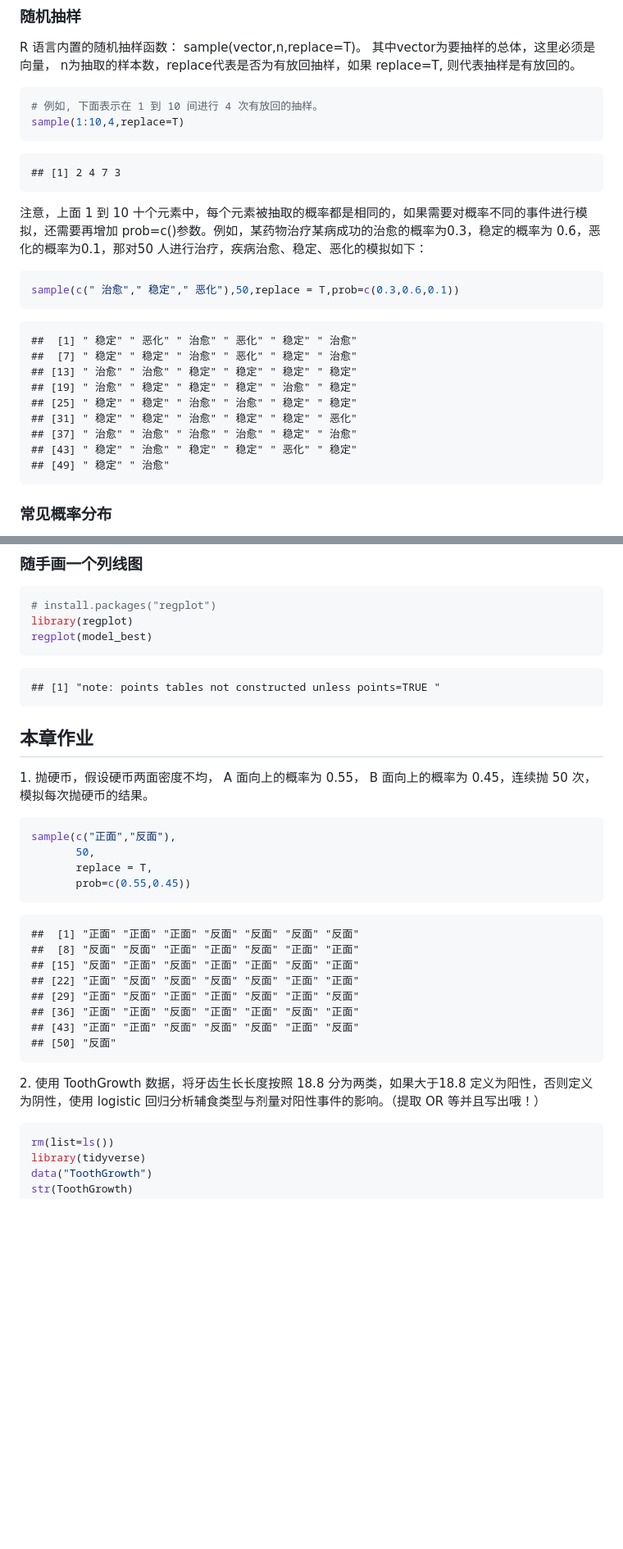
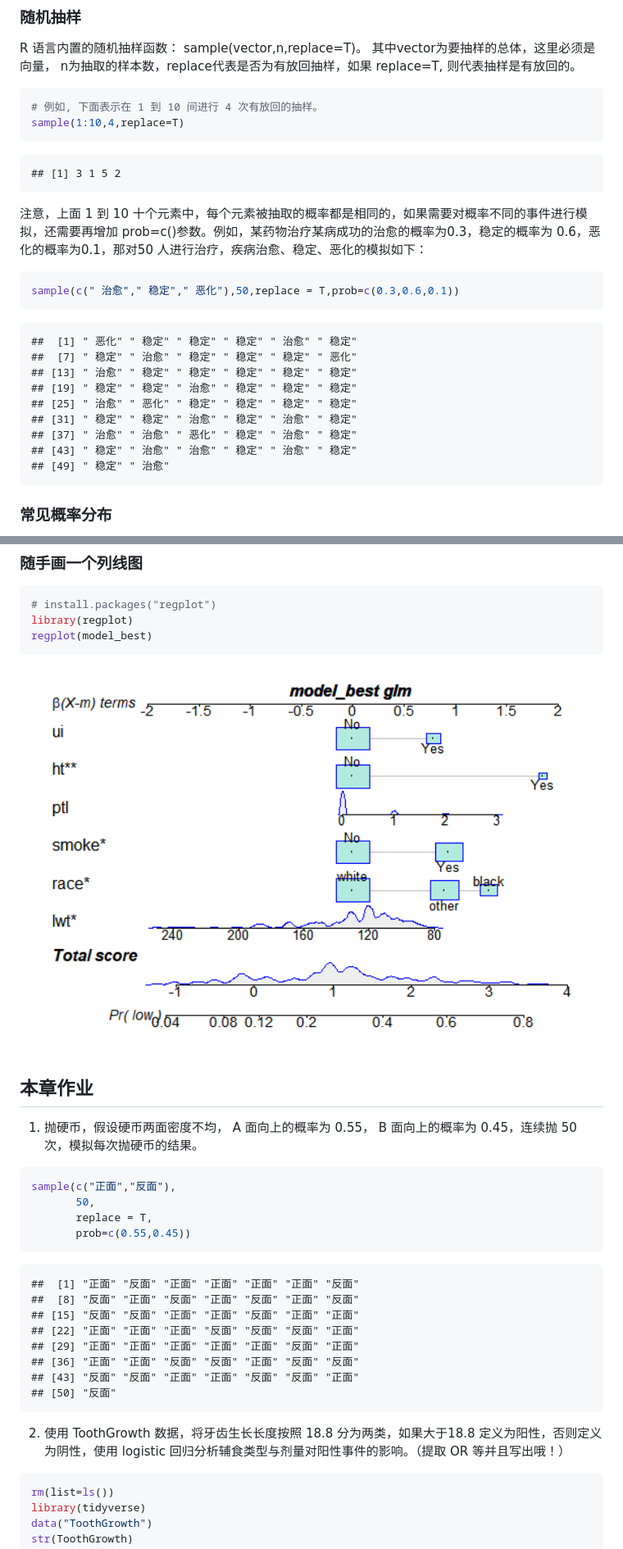
Before and after one commit to yanghongXXL/GBD_yh_test, a Markdown page: docs/02_统计基础.md, 2 parts joined by grey strips. Shown: that part at 82% size. GitHub-like rendering; pictures changed too: docs/images/0202.png (added); blank space fills up the shorter version.

Commit message:
修改图
r intro-ds-2
r intro-ds-1
新增图需要变动，不知道啥意思，待查

````diff
--- a/docs/02_统计基础.md
+++ b/docs/02_统计基础.md
@@ -15,7 +15,7 @@ sample(1:10,4,replace=T)
 ```
 
 ```
-## [1] 2 4 7 3
+## [1] 3 1 5 2
 ```
 
 注意，上面 1 到 10 十个元素中，每个元素被抽取的概率都是相同的，如果需要对概率不同的事件进行模拟，还需要再增加 prob=c()参数。例如，某药物治疗某病成功的治愈的概率为0.3，稳定的概率为 0.6，恶化的概率为0.1，那对50 人进行治疗，疾病治愈、稳定、恶化的模拟如下：
@@ -26,14 +26,14 @@ sample(c(" 治愈"," 稳定"," 恶化"),50,replace = T,prob=c(0.3,0.6,0.1))
 ```
 
 ```
-##  [1] " 稳定" " 恶化" " 治愈" " 恶化" " 稳定" " 治愈"
-##  [7] " 稳定" " 稳定" " 治愈" " 恶化" " 稳定" " 治愈"
-## [13] " 治愈" " 治愈" " 稳定" " 稳定" " 稳定" " 稳定"
-## [19] " 治愈" " 稳定" " 稳定" " 稳定" " 治愈" " 稳定"
-## [25] " 稳定" " 稳定" " 治愈" " 治愈" " 稳定" " 稳定"
-## [31] " 稳定" " 稳定" " 治愈" " 稳定" " 稳定" " 恶化"
-## [37] " 治愈" " 治愈" " 治愈" " 治愈" " 稳定" " 治愈"
-## [43] " 稳定" " 治愈" " 稳定" " 稳定" " 恶化" " 稳定"
+##  [1] " 恶化" " 稳定" " 稳定" " 稳定" " 治愈" " 稳定"
+##  [7] " 稳定" " 治愈" " 稳定" " 稳定" " 稳定" " 恶化"
+## [13] " 治愈" " 稳定" " 稳定" " 稳定" " 稳定" " 稳定"
+## [19] " 稳定" " 稳定" " 治愈" " 稳定" " 稳定" " 稳定"
+## [25] " 治愈" " 恶化" " 稳定" " 稳定" " 稳定" " 稳定"
+## [31] " 稳定" " 稳定" " 治愈" " 稳定" " 治愈" " 稳定"
+## [37] " 治愈" " 治愈" " 恶化" " 稳定" " 治愈" " 稳定"
+## [43] " 稳定" " 治愈" " 治愈" " 稳定" " 治愈" " 稳定"
 ## [49] " 稳定" " 治愈"
 ```
 
@@ -652,13 +652,11 @@ library(regplot)
 regplot(model_best)
 ```
 
-```
-## [1] "note: points tables not constructed unless points=TRUE "
-```
+<img src="images/0202.png" width="100%" style="display: block; margin: auto;" />
 
 ## 本章作业
 
-1\. 抛硬币，假设硬币两面密度不均， A 面向上的概率为 0.55， B 面向上的概率为 0.45，连续抛 50 次，模拟每次抛硬币的结果。
+1. 抛硬币，假设硬币两面密度不均， A 面向上的概率为 0.55， B 面向上的概率为 0.45，连续抛 50 次，模拟每次抛硬币的结果。
 
 
 ```r
@@ -669,17 +667,17 @@ sample(c("正面","反面"),
 ```
 
 ```
-##  [1] "正面" "正面" "正面" "反面" "反面" "反面" "反面"
-##  [8] "反面" "反面" "正面" "正面" "反面" "正面" "正面"
-## [15] "反面" "正面" "反面" "正面" "正面" "反面" "正面"
-## [22] "正面" "反面" "反面" "反面" "反面" "正面" "正面"
-## [29] "正面" "反面" "正面" "正面" "反面" "正面" "反面"
-## [36] "正面" "正面" "反面" "正面" "正面" "反面" "正面"
-## [43] "正面" "正面" "反面" "反面" "反面" "正面" "反面"
+##  [1] "正面" "反面" "正面" "正面" "正面" "正面" "反面"
+##  [8] "反面" "正面" "反面" "正面" "反面" "正面" "反面"
+## [15] "反面" "反面" "正面" "正面" "反面" "正面" "正面"
+## [22] "正面" "正面" "正面" "反面" "反面" "反面" "正面"
+## [29] "正面" "正面" "正面" "正面" "正面" "反面" "正面"
+## [36] "正面" "正面" "反面" "反面" "正面" "反面" "反面"
+## [43] "反面" "反面" "正面" "正面" "反面" "反面" "正面"
 ## [50] "反面"
 ```
 
-2\. 使用 ToothGrowth 数据，将牙齿生长长度按照 18.8 分为两类，如果大于18.8 定义为阳性，否则定义为阴性，使用 logistic 回归分析辅食类型与剂量对阳性事件的影响。（提取 OR 等并且写出哦！）
+2. 使用 ToothGrowth 数据，将牙齿生长长度按照 18.8 分为两类，如果大于18.8 定义为阳性，否则定义为阴性，使用 logistic 回归分析辅食类型与剂量对阳性事件的影响。（提取 OR 等并且写出哦！）
 
 
 ```r
````
Also changed, not shown: other parts of docs/02_统计基础.md (+12 -12 lines), images/0202.png (added), 4 other files.
